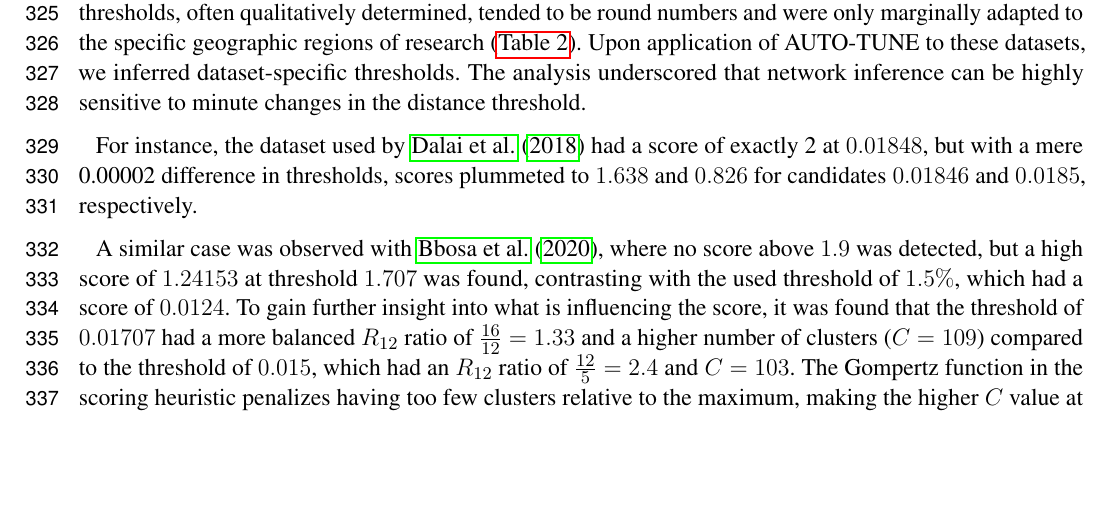
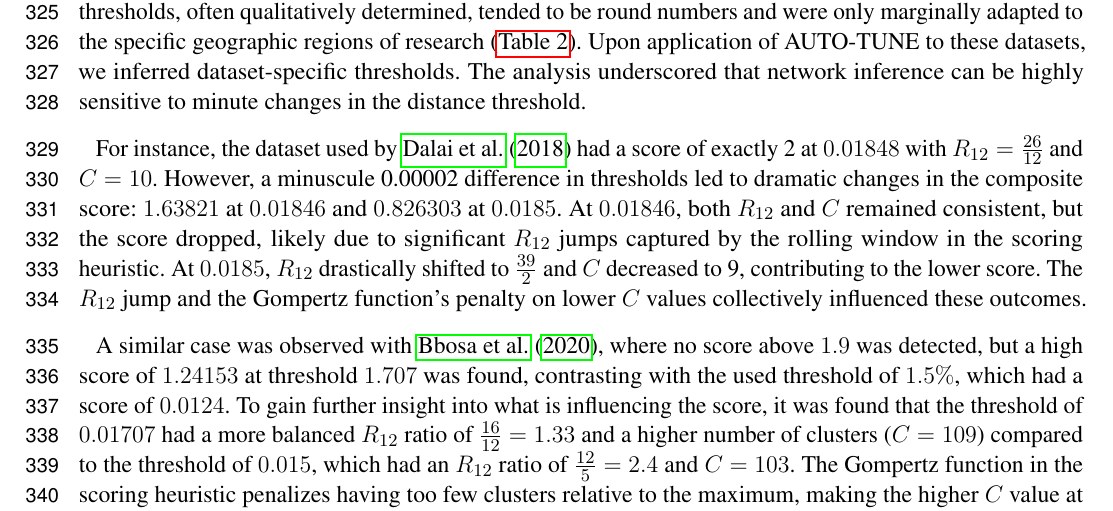
Before and after one commit to veg/autotune-paper, a LaTeX document (frontiers.tex): part of page 9 of 19 before the commit and part of page 9 of 20 after it, cut so that both start at the same text, the shorter picture padded with empty space. Compiled offline with pdfLaTeX.

Commit message:
sweaver edit

```diff
--- a/frontiers.tex
+++ b/frontiers.tex
@@ -564,9 +564,16 @@ that network inference can be highly sensitive to minute changes in the
 distance threshold.
 
 For instance, the dataset used by \cite{dalai_combining_2018} had a score of
-exactly 2 at $0.01848$, but with a mere 0.00002 difference in thresholds,
-scores plummeted to $1.638$ and $0.826$ for candidates $0.01846$ and $0.0185$,
-respectively.
+exactly 2 at \(0.01848\) with \( R_{12} = \frac{26}{12} \) and \( C = 10 \).
+However, a minuscule 0.00002 difference in thresholds led to dramatic changes
+in the composite score: \(1.63821\) at \(0.01846\) and \(0.826303\) at
+\(0.0185\). At \(0.01846\), both \( R_{12} \) and \( C \) remained consistent,
+but the score dropped, likely due to significant \( R_{12} \) jumps captured by
+the rolling window in the scoring heuristic. At \(0.0185\), \( R_{12} \)
+drastically shifted to \(\frac{39}{2}\) and \( C \) decreased to 9,
+contributing to the lower score. The \( R_{12} \) jump and the Gompertz
+function's penalty on lower \( C \) values collectively influenced these
+outcomes.
 
 A similar case was observed with \cite{bbosa_short_2020}, where no score above
 $1.9$ was detected, but a high score of $1.24153$ at threshold $1.707$ was
```
